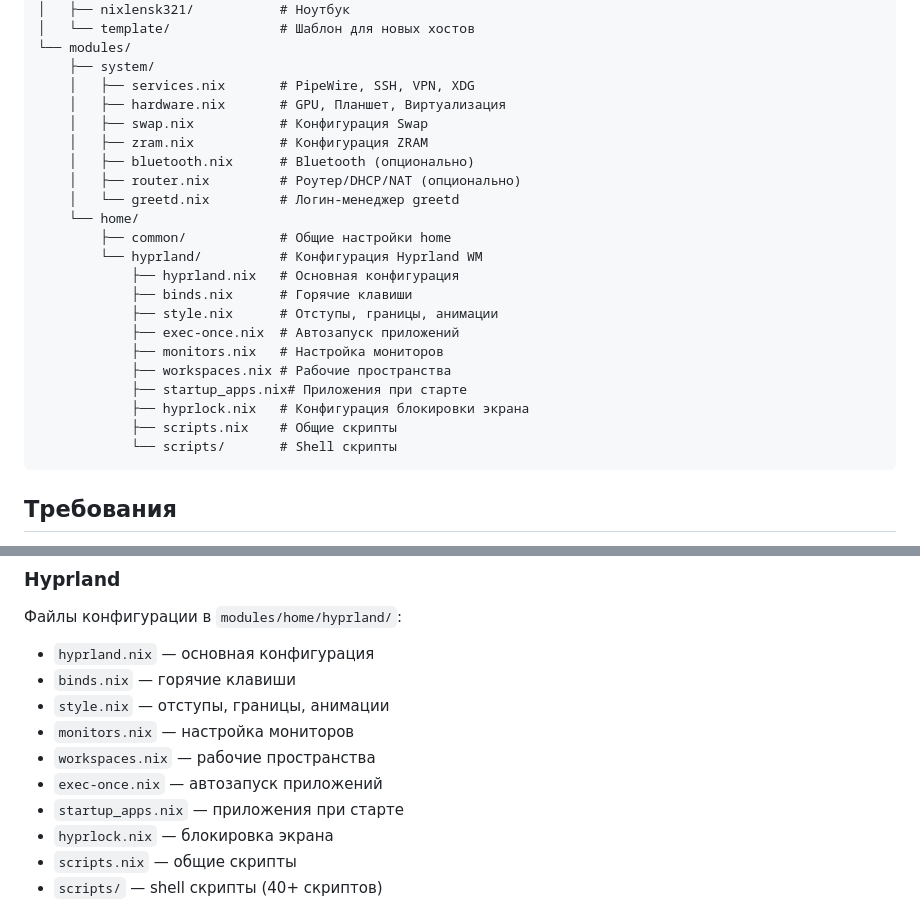
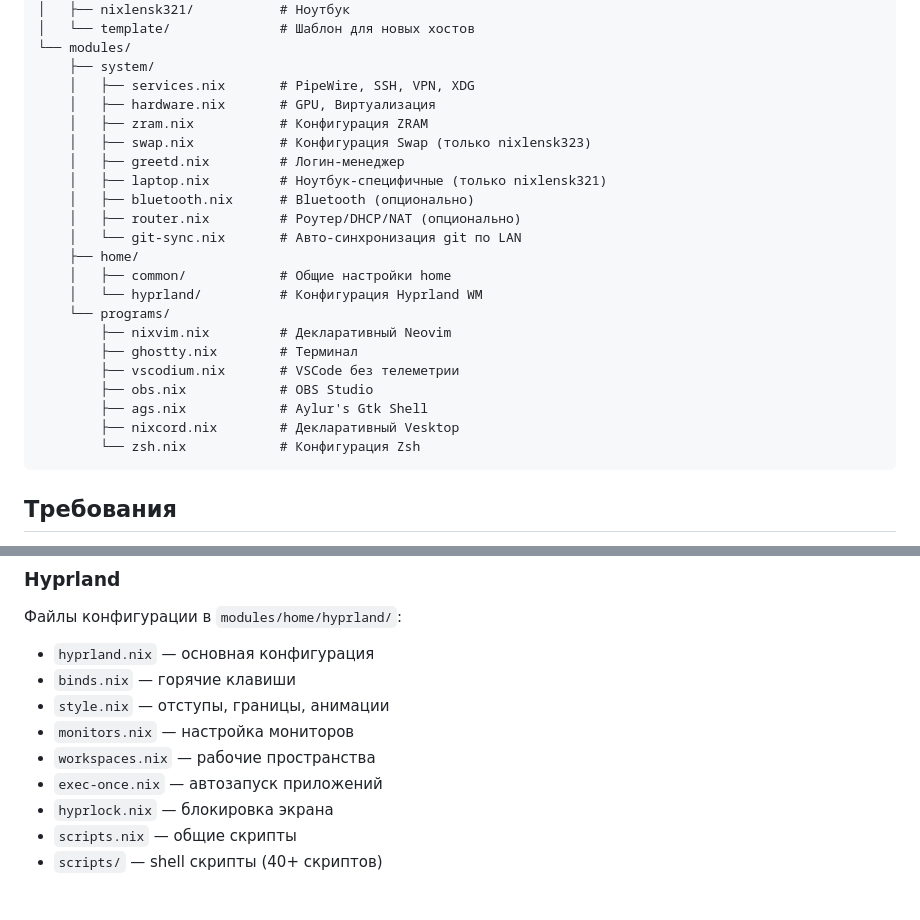
Before and after one commit to zumuvik/nixos, a Markdown page: readme_RU.md, 2 parts joined by grey strips. Drawn GitHub-style.

````diff
--- a/readme_RU.md
+++ b/readme_RU.md
@@ -18,25 +18,25 @@ Flake-based конфигурация NixOS для нескольких хост
 └── modules/
     ├── system/
     │   ├── services.nix       # PipeWire, SSH, VPN, XDG
-    │   ├── hardware.nix       # GPU, Планшет, Виртуализация
-    │   ├── swap.nix           # Конфигурация Swap
+    │   ├── hardware.nix       # GPU, Виртуализация
     │   ├── zram.nix           # Конфигурация ZRAM
+    │   ├── swap.nix           # Конфигурация Swap (только nixlensk323)
+    │   ├── greetd.nix         # Логин-менеджер
+    │   ├── laptop.nix         # Ноутбук-специфичные (только nixlensk321)
     │   ├── bluetooth.nix      # Bluetooth (опционально)
     │   ├── router.nix         # Роутер/DHCP/NAT (опционально)
-    │   └── greetd.nix         # Логин-менеджер greetd
-    └── home/
-        ├── common/            # Общие настройки home
-        └── hyprland/          # Конфигурация Hyprland WM
-            ├── hyprland.nix   # Основная конфигурация
-            ├── binds.nix      # Горячие клавиши
-            ├── style.nix      # Отступы, границы, анимации
-            ├── exec-once.nix  # Автозапуск приложений
-            ├── monitors.nix   # Настройка мониторов
-            ├── workspaces.nix # Рабочие пространства
-            ├── startup_apps.nix# Приложения при старте
-            ├── hyprlock.nix   # Конфигурация блокировки экрана
-            ├── scripts.nix    # Общие скрипты
-            └── scripts/       # Shell скрипты
+    │   └── git-sync.nix       # Авто-синхронизация git по LAN
+    ├── home/
+    │   ├── common/            # Общие настройки home
+    │   └── hyprland/          # Конфигурация Hyprland WM
+    └── programs/
+        ├── nixvim.nix         # Декларативный Neovim
+        ├── ghostty.nix        # Терминал
+        ├── vscodium.nix       # VSCode без телеметрии
+        ├── obs.nix            # OBS Studio
+        ├── ags.nix            # Aylur's Gtk Shell
+        ├── nixcord.nix        # Декларативный Vesktop
+        └── zsh.nix            # Конфигурация Zsh
 ```
 
 ## Требования
@@ -179,7 +179,6 @@ myhost = makeHost {
 - `monitors.nix` — настройка мониторов
 - `workspaces.nix` — рабочие пространства
 - `exec-once.nix` — автозапуск приложений
-- `startup_apps.nix` — приложения при старте
 - `hyprlock.nix` — блокировка экрана
 - `scripts.nix` — общие скрипты
 - `scripts/` — shell скрипты (40+ скриптов)
````
Also changed, not shown: readme.md (+23 -9 lines).
